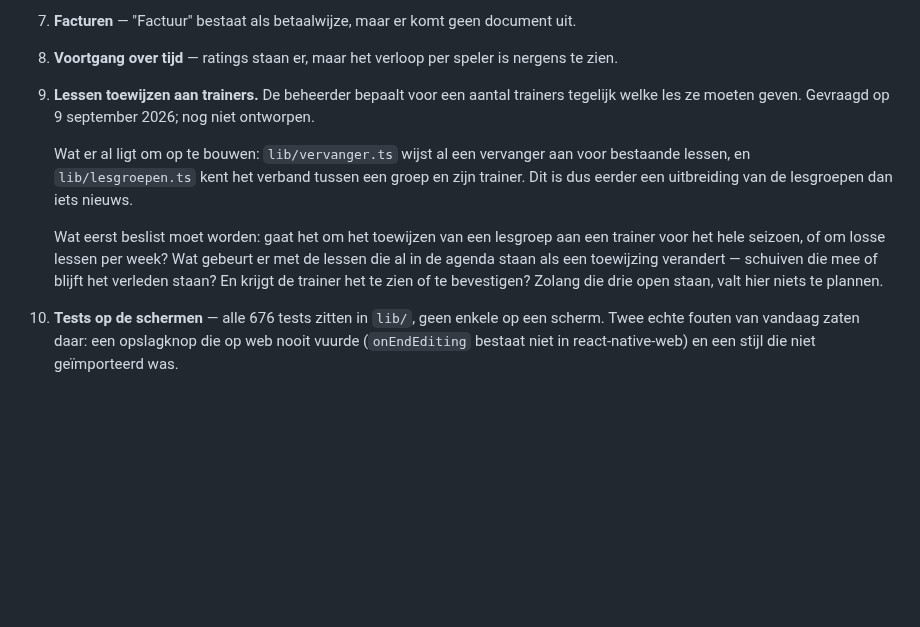
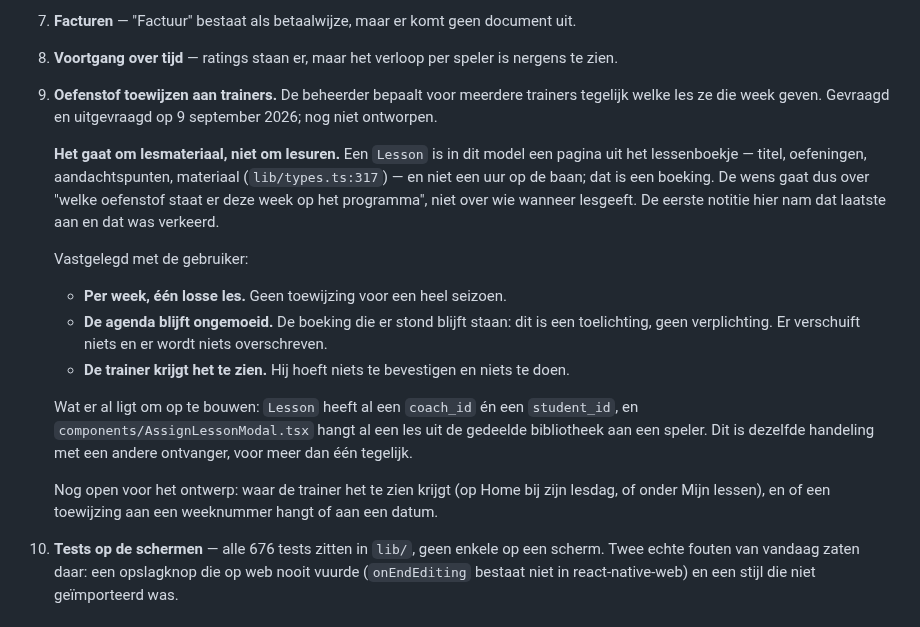
Before and after one commit to leemanskoen1978-sys/tennis-app, a Markdown page: OPENSTAAND.md, the part around the change. GitHub-like rendering; blank space fills up the shorter version.

Commit message:
docs: de wens over oefenstof toewijzen is uitgevraagd
Drie vragen beantwoord, en onderweg bleek de vraag zelf iets anders te gaan dan de
eerste notitie aannam. Het gaat niet over wie welk lesuur geeft — dat is een
boeking — maar over welke oefenstof er die week op het programma staat. Een
`Lesson` is in dit model een pagina uit het lessenboekje (lib/types.ts:317) en
heeft al een coach_id.

Vastgelegd: per week één losse les, de bestaande boeking blijft ongemoeid want het
is een toelichting en geen verplichting, en de trainer krijgt het alleen te zien
zonder iets te moeten bevestigen.

Nog open voor het ontwerp: waar de trainer het ziet, en of een toewijzing aan een
weeknummer hangt of aan een datum.

Co-Authored-By: Claude Opus 5 (1M context) <noreply@anthropic.com>
Claude-Session: https://claude.ai/code/session_01EEJk6vZv33JhXHzP78hgWC

```diff
--- a/OPENSTAAND.md
+++ b/OPENSTAAND.md
@@ -121,19 +121,29 @@ Op volgorde van wat ik als eerste zou doen:
 6. **Verzetten** in plaats van annuleren en opnieuw boeken (regen, binnenbaan).
 7. **Facturen** — "Factuur" bestaat als betaalwijze, maar er komt geen document uit.
 8. **Voortgang over tijd** — ratings staan er, maar het verloop per speler is nergens te zien.
-9. **Lessen toewijzen aan trainers.** De beheerder bepaalt voor een aantal trainers tegelijk
-   welke les ze moeten geven. Gevraagd op 9 september 2026; nog niet ontworpen.
+9. **Oefenstof toewijzen aan trainers.** De beheerder bepaalt voor meerdere trainers
+   tegelijk welke les ze die week geven. Gevraagd en uitgevraagd op 9 september 2026; nog
+   niet ontworpen.
 
-   Wat er al ligt om op te bouwen: `lib/vervanger.ts` wijst al een vervanger aan voor
-   bestaande lessen, en `lib/lesgroepen.ts` kent het verband tussen een groep en zijn
-   trainer. Dit is dus eerder een uitbreiding van de lesgroepen dan iets nieuws.
+   **Het gaat om lesmateriaal, niet om lesuren.** Een `Lesson` is in dit model een pagina
+   uit het lessenboekje — titel, oefeningen, aandachtspunten, materiaal (`lib/types.ts:317`)
+   — en niet een uur op de baan; dat is een boeking. De wens gaat dus over "welke oefenstof
+   staat er deze week op het programma", niet over wie wanneer lesgeeft. De eerste notitie
+   hier nam dat laatste aan en dat was verkeerd.
 
-   Wat eerst beslist moet worden: gaat het om het toewijzen van een lesgroep aan een
-   trainer voor het hele seizoen, of om losse lessen per week? Wat gebeurt er met de lessen
-   die al in de agenda staan als een toewijzing verandert — schuiven die mee of blijft het
-   verleden staan? En krijgt de trainer het te zien of te bevestigen? Zolang die drie open
-   staan, valt hier niets te plannen.
+   Vastgelegd met de gebruiker:
 
+   - **Per week, één losse les.** Geen toewijzing voor een heel seizoen.
+   - **De agenda blijft ongemoeid.** De boeking die er stond blijft staan: dit is een
+     toelichting, geen verplichting. Er verschuift niets en er wordt niets overschreven.
+   - **De trainer krijgt het te zien.** Hij hoeft niets te bevestigen en niets te doen.
+
+   Wat er al ligt om op te bouwen: `Lesson` heeft al een `coach_id` én een `student_id`, en
+   `components/AssignLessonModal.tsx` hangt al een les uit de gedeelde bibliotheek aan een
+   speler. Dit is dezelfde handeling met een andere ontvanger, voor meer dan één tegelijk.
+
+   Nog open voor het ontwerp: waar de trainer het te zien krijgt (op Home bij zijn lesdag,
+   of onder Mijn lessen), en of een toewijzing aan een weeknummer hangt of aan een datum.
 10. **Tests op de schermen** — alle 676 tests zitten in `lib/`, geen enkele op een scherm. Twee
    echte fouten van vandaag zaten daar: een opslagknop die op web nooit vuurde
    (`onEndEditing` bestaat niet in react-native-web) en een stijl die niet geïmporteerd was.
```
